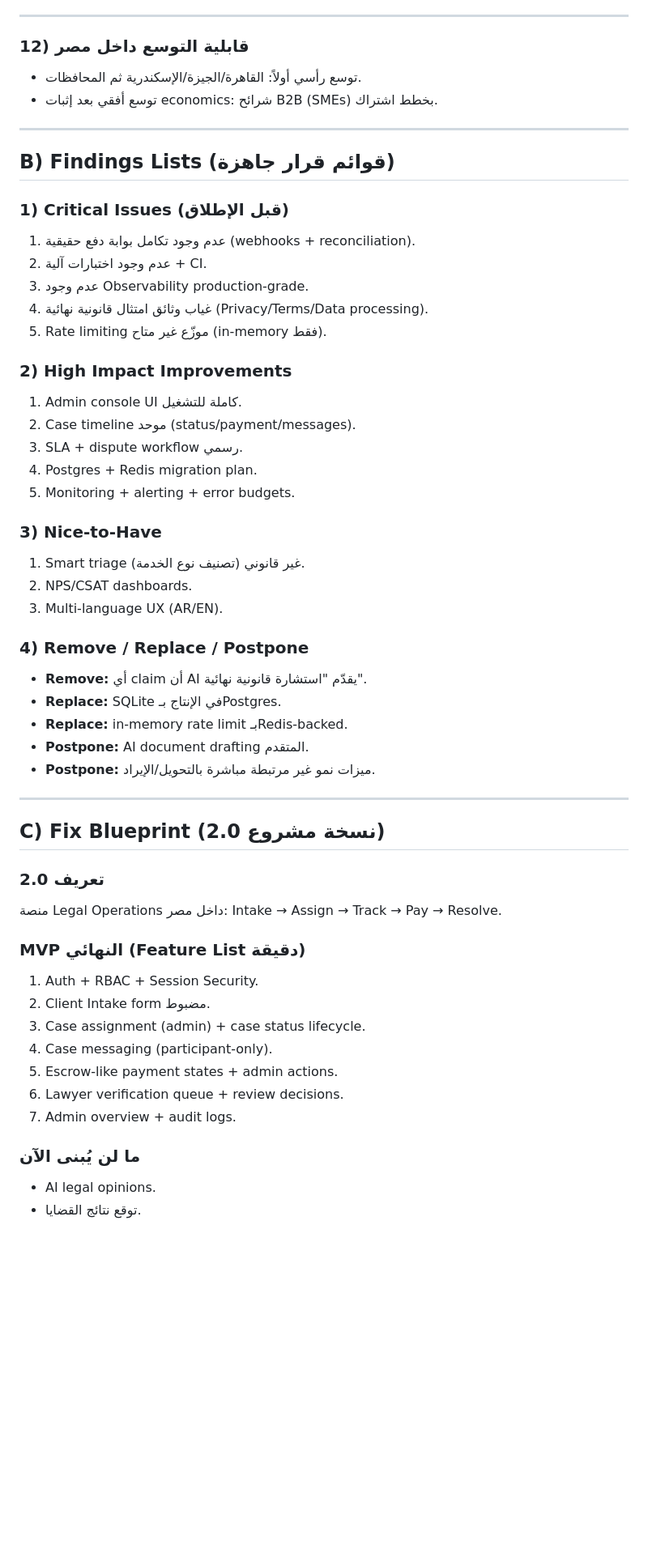
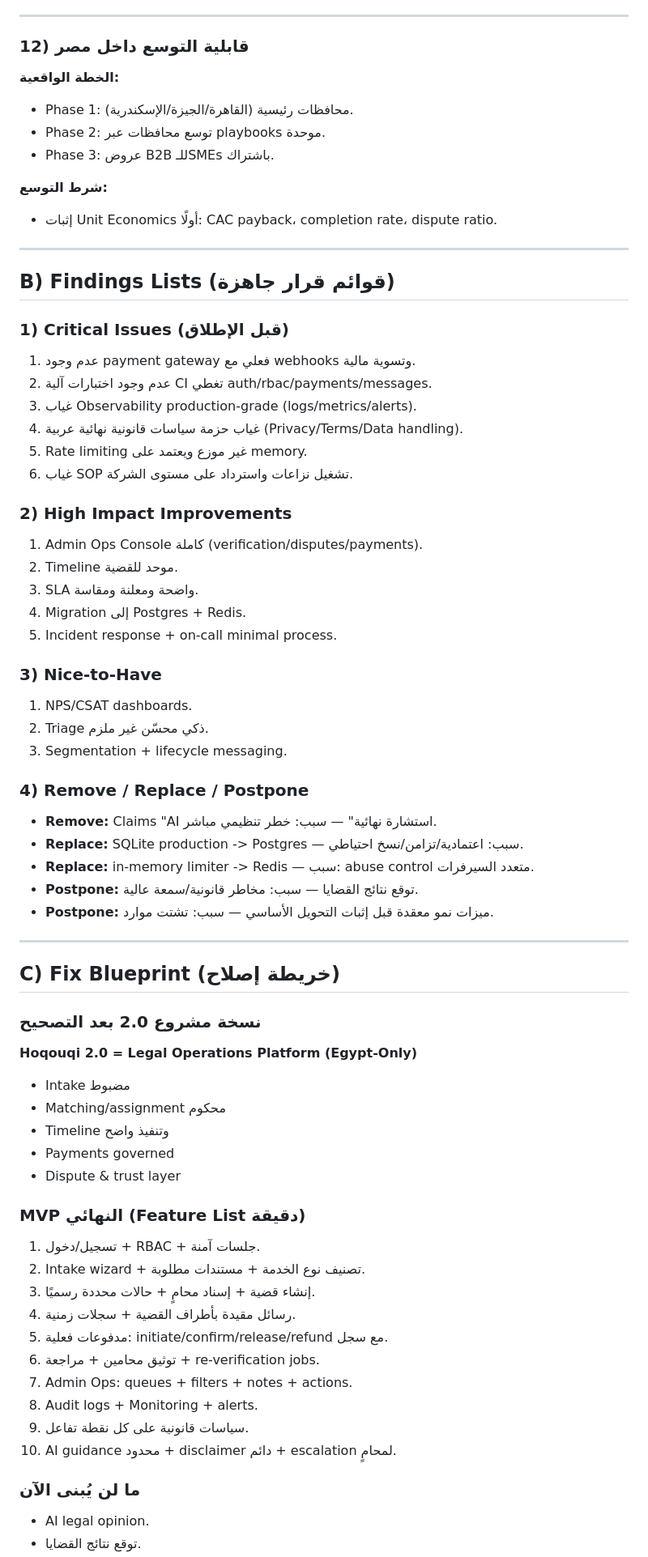
Before and after one commit to bxdofficial/hqoq4, a Markdown page: webapp/docs/lead_review_hoqouqi_2026-02-18.md, the part around one of its changes. Shown at 81% size. Rendered like a GitHub page; blank space fills up the shorter version.

```diff
--- a/webapp/docs/lead_review_hoqouqi_2026-02-18.md
+++ b/webapp/docs/lead_review_hoqouqi_2026-02-18.md
@@ -134,55 +196,69 @@
 ---
 
 ### 12) قابلية التوسع داخل مصر
-- توسع رأسي أولاً: القاهرة/الجيزة/الإسكندرية ثم المحافظات.
-- توسع أفقي بعد إثبات economics: شرائح B2B (SMEs) بخطط اشتراك.
+**الخطة الواقعية:**
+- Phase 1: محافظات رئيسية (القاهرة/الجيزة/الإسكندرية).
+- Phase 2: توسع محافظات عبر playbooks موحدة.
+- Phase 3: عروض B2B للـSMEs باشتراك.
+
+**شرط التوسع:**
+- إثبات Unit Economics أولًا: CAC payback، completion rate، dispute ratio.
 
 ---
 
 ## B) Findings Lists (قوائم قرار جاهزة)
 
 ### 1) Critical Issues (قبل الإطلاق)
-1. عدم وجود تكامل بوابة دفع حقيقية (webhooks + reconciliation).
-2. عدم وجود اختبارات آلية + CI.
-3. عدم وجود Observability production-grade.
-4. غياب وثائق امتثال قانونية نهائية (Privacy/Terms/Data processing).
-5. Rate limiting موزّع غير متاح (in-memory فقط).
+1. عدم وجود payment gateway فعلي مع webhooks وتسوية مالية.
+2. عدم وجود اختبارات آلية CI تغطي auth/rbac/payments/messages.
+3. غياب Observability production-grade (logs/metrics/alerts).
+4. غياب حزمة سياسات قانونية نهائية عربية (Privacy/Terms/Data handling).
+5. Rate limiting غير موزع ويعتمد على memory.
+6. غياب SOP تشغيل نزاعات واسترداد على مستوى الشركة.
 
 ### 2) High Impact Improvements
-1. Admin console UI كاملة للتشغيل.
-2. Case timeline موحد (status/payment/messages).
-3. SLA + dispute workflow رسمي.
-4. Postgres + Redis migration plan.
-5. Monitoring + alerting + error budgets.
+1. Admin Ops Console كاملة (verification/disputes/payments).
+2. Timeline موحد للقضية.
+3. SLA واضحة ومعلنة ومقاسة.
+4. Migration إلى Postgres + Redis.
+5. Incident response + on-call minimal process.
 
 ### 3) Nice-to-Have
-1. Smart triage غير قانوني (تصنيف نوع الخدمة).
-2. NPS/CSAT dashboards.
-3. Multi-language UX (AR/EN).
+1. NPS/CSAT dashboards.
+2. Triage ذكي محسّن غير ملزم.
+3. Segmentation + lifecycle messaging.
 
 ### 4) Remove / Replace / Postpone
-- **Remove:** أي claim أن AI يقدّم "استشارة قانونية نهائية".
-- **Replace:** SQLite في الإنتاج بـPostgres.
-- **Replace:** in-memory rate limit بـRedis-backed.
-- **Postpone:** AI document drafting المتقدم.
-- **Postpone:** ميزات نمو غير مرتبطة مباشرة بالتحويل/الإيراد.
+- **Remove:** Claims "AI استشارة نهائية" — سبب: خطر تنظيمي مباشر.
+- **Replace:** SQLite production -> Postgres — سبب: اعتمادية/تزامن/نسخ احتياطي.
+- **Replace:** in-memory limiter -> Redis — سبب: abuse control متعدد السيرفرات.
+- **Postpone:** توقع نتائج القضايا — سبب: مخاطر قانونية/سمعة عالية.
+- **Postpone:** ميزات نمو معقدة قبل إثبات التحويل الأساسي — سبب: تشتت موارد.
 
 ---
 
-## C) Fix Blueprint (نسخة مشروع 2.0)
+## C) Fix Blueprint (خريطة إصلاح)
 
-### تعريف 2.0
-منصة Legal Operations داخل مصر: Intake → Assign → Track → Pay → Resolve.
+### نسخة مشروع 2.0 بعد التصحيح
+**Hoqouqi 2.0 = Legal Operations Platform (Egypt-Only)**
+- Intake مضبوط
+- Matching/assignment محكوم
+- Timeline وتنفيذ واضح
+- Payments governed
+- Dispute & trust layer
 
 ### MVP النهائي (Feature List دقيقة)
-1. Auth + RBAC + Session Security.
-2. Client Intake form مضبوط.
-3. Case assignment (admin) + case status lifecycle.
-4. Case messaging (participant-only).
-5. Escrow-like payment states + admin actions.
-6. Lawyer verification queue + review decisions.
-7. Admin overview + audit logs.
+1. تسجيل/دخول + RBAC + جلسات آمنة.
+2. Intake wizard + تصنيف نوع الخدمة + مستندات مطلوبة.
+3. إنشاء قضية + إسناد محامٍ + حالات محددة رسميًا.
+4. رسائل مقيدة بأطراف القضية + سجلات زمنية.
+5. مدفوعات فعلية: initiate/confirm/release/refund مع سجل.
+6. توثيق محامين + مراجعة + re-verification jobs.
+7. Admin Ops: queues + filters + notes + actions.
+8. Audit logs + Monitoring + alerts.
+9. سياسات قانونية على كل نقطة تفاعل.
+10. AI guidance محدود + disclaimer دائم + escalation لمحامٍ.
 
 ### ما لن يُبنى الآن
-- AI legal opinions.
+- AI legal opinion.
 - توقع نتائج القضايا.
```
Also changed, not shown: other parts of webapp/docs/lead_review_hoqouqi_2026-02-18.md (+265 -159 lines).
